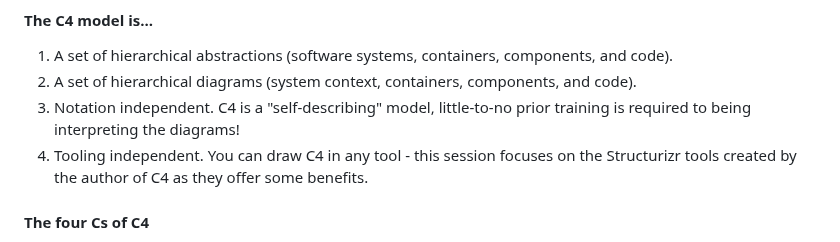
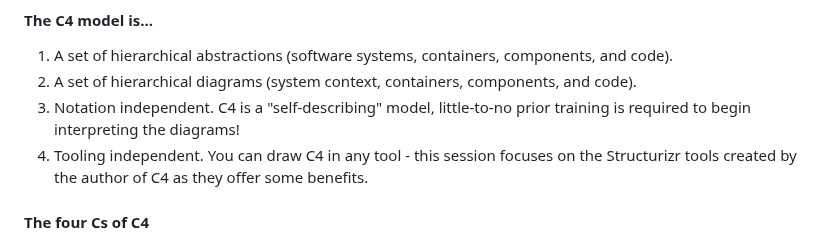
Before and after one commit to joel-lbth/hdrc-architecture, a Markdown page: docs/workshop.md, the part around one of its changes. Rendered like a GitHub page.

Commit message:
minor improvements

```diff
--- a/docs/workshop.md
+++ b/docs/workshop.md
@@ -57,7 +57,7 @@ Colleagues from data architecture, science, engineering, and governance.
 
 1. A set of hierarchical abstractions (software systems, containers, components, and code).
 2. A set of hierarchical diagrams (system context, containers, components, and code).
-3. Notation independent. C4 is a "self-describing" model, little-to-no prior training is required to being interpreting the diagrams!
+3. Notation independent. C4 is a "self-describing" model, little-to-no prior training is required to begin interpreting the diagrams!
 4. Tooling independent. You can draw C4 in any tool - this session focuses on the Structurizr tools created by the author of C4 as they offer some benefits.
 
 #### The four Cs of C4
```
Also changed, not shown: other parts of docs/workshop.md (+1 -1 lines).
